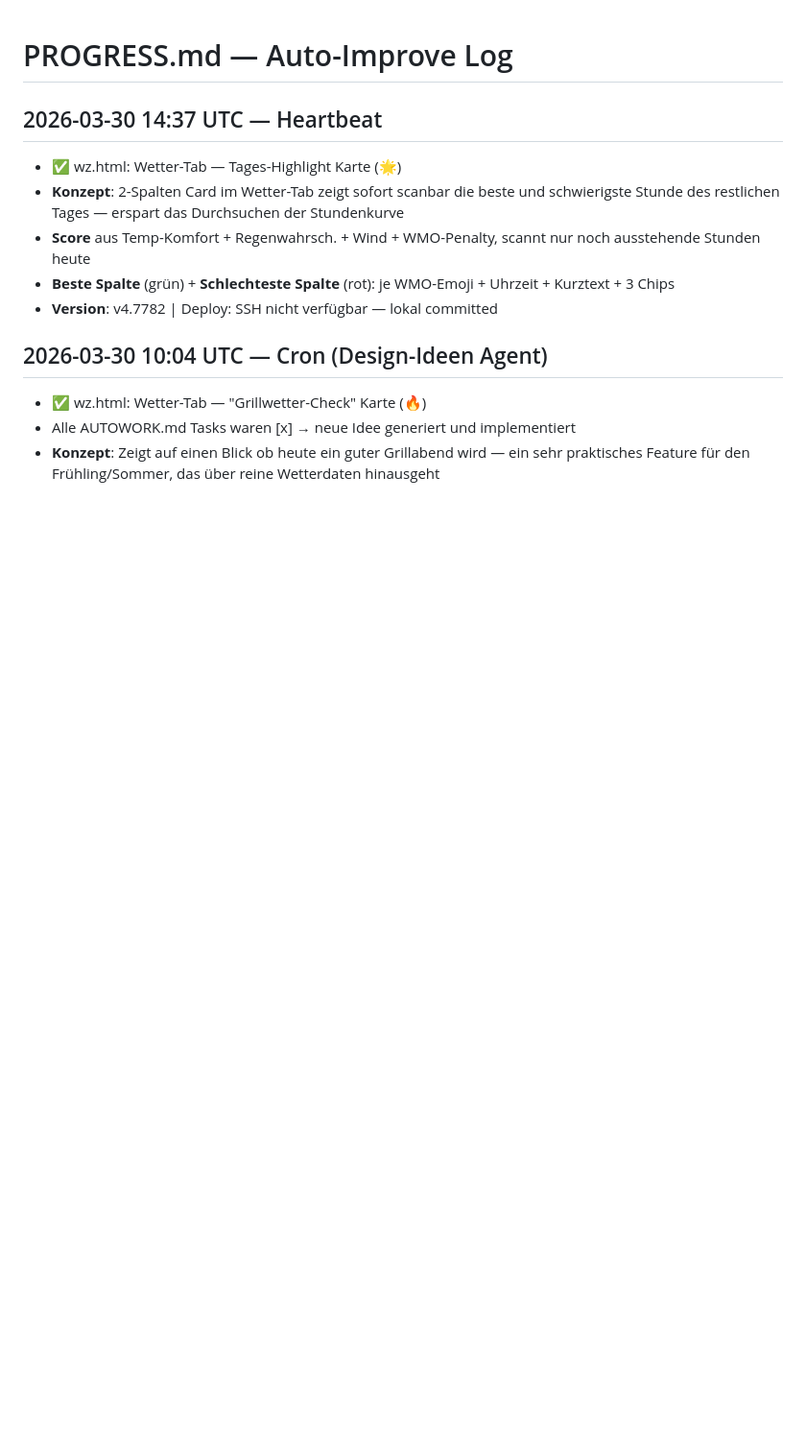
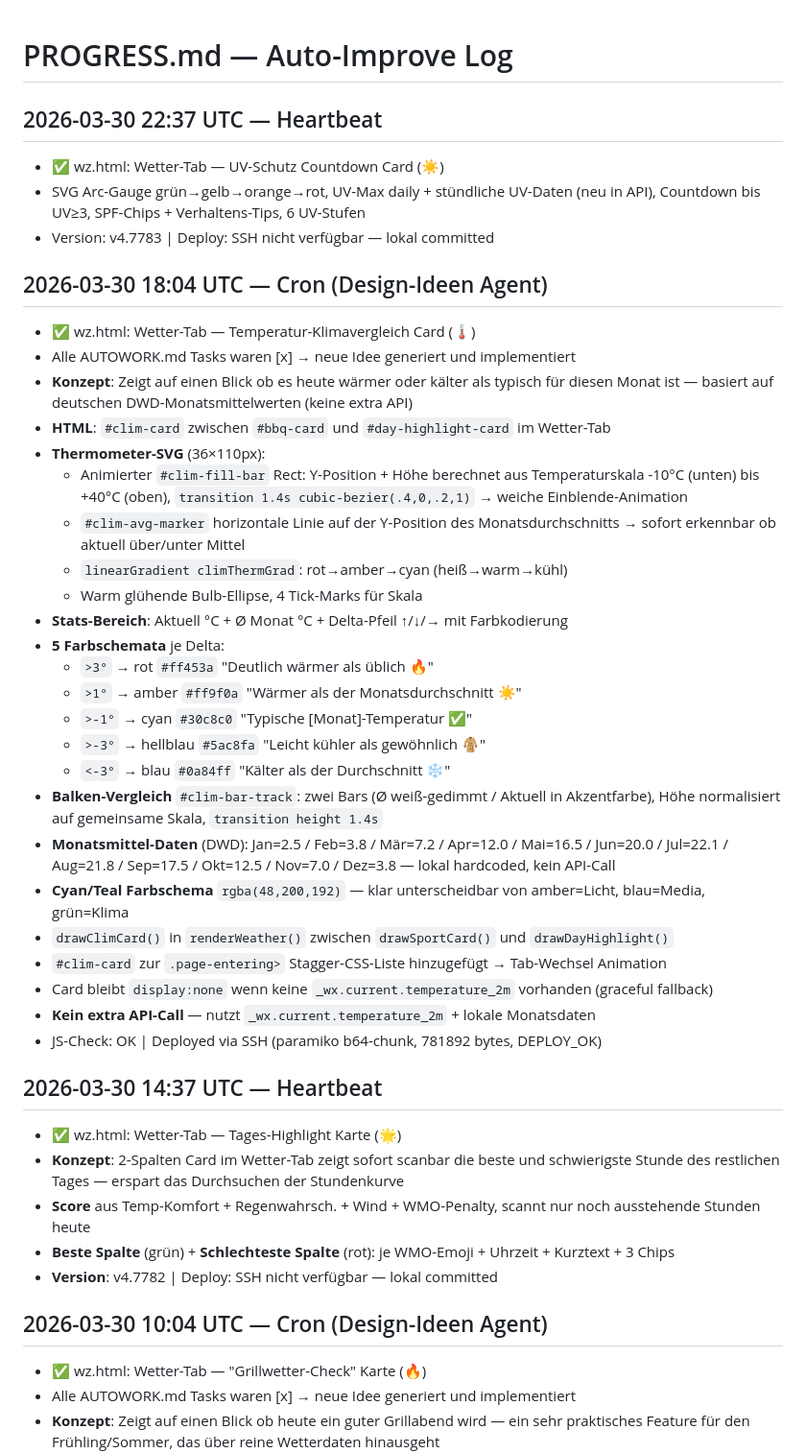
Before and after one commit to autoflow-lab/autoflow-lab.github.io, a Markdown page: projects/fiverr/PROGRESS.md, the part around the change. Shown at 96% size. Drawn GitHub-style; blank space fills up the shorter version.

Commit message:
chore: PROGRESS + AUTOWORK update 22:37 UTC

```diff
--- a/projects/fiverr/PROGRESS.md
+++ b/projects/fiverr/PROGRESS.md
@@ -1,4 +1,37 @@
 # PROGRESS.md — Auto-Improve Log
+
+## 2026-03-30 22:37 UTC — Heartbeat
+- ✅ wz.html: Wetter-Tab — UV-Schutz Countdown Card (☀️)
+- SVG Arc-Gauge grün→gelb→orange→rot, UV-Max daily + stündliche UV-Daten (neu in API), Countdown bis UV≥3, SPF-Chips + Verhaltens-Tips, 6 UV-Stufen
+- Version: v4.7783 | Deploy: SSH nicht verfügbar — lokal committed
+
+## 2026-03-30 18:04 UTC — Cron (Design-Ideen Agent)
+- ✅ wz.html: Wetter-Tab — Temperatur-Klimavergleich Card (🌡)
+- Alle AUTOWORK.md Tasks waren [x] → neue Idee generiert und implementiert
+- **Konzept**: Zeigt auf einen Blick ob es heute wärmer oder kälter als typisch für diesen Monat ist — basiert auf deutschen DWD-Monatsmittelwerten (keine extra API)
+- **HTML**: `#clim-card` zwischen `#bbq-card` und `#day-highlight-card` im Wetter-Tab
+- **Thermometer-SVG** (36×110px):
+  - Animierter `#clim-fill-bar` Rect: Y-Position + Höhe berechnet aus Temperaturskala -10°C (unten) bis +40°C (oben), `transition 1.4s cubic-bezier(.4,0,.2,1)` → weiche Einblende-Animation
+  - `#clim-avg-marker` horizontale Linie auf der Y-Position des Monatsdurchschnitts → sofort erkennbar ob aktuell über/unter Mittel
+  - `linearGradient climThermGrad`: rot→amber→cyan (heiß→warm→kühl)
+  - Warm glühende Bulb-Ellipse, 4 Tick-Marks für Skala
+- **Stats-Bereich**: Aktuell °C + Ø Monat °C + Delta-Pfeil ↑/↓/→ mit Farbkodierung
+- **5 Farbschemata** je Delta:
+  - `>3°` → rot `#ff453a` "Deutlich wärmer als üblich 🔥"
+  - `>1°` → amber `#ff9f0a` "Wärmer als der Monatsdurchschnitt ☀️"
+  - `>-1°` → cyan `#30c8c0` "Typische [Monat]-Temperatur ✅"
+  - `>-3°` → hellblau `#5ac8fa` "Leicht kühler als gewöhnlich 🧥"
+  - `<-3°` → blau `#0a84ff` "Kälter als der Durchschnitt ❄️"
+- **Balken-Vergleich** `#clim-bar-track`: zwei Bars (Ø weiß-gedimmt / Aktuell in Akzentfarbe), Höhe normalisiert auf gemeinsame Skala, `transition height 1.4s`
+- **Monatsmittel-Daten** (DWD): Jan=2.5 / Feb=3.8 / Mär=7.2 / Apr=12.0 / Mai=16.5 / Jun=20.0 / Jul=22.1 / Aug=21.8 / Sep=17.5 / Okt=12.5 / Nov=7.0 / Dez=3.8 — lokal hardcoded, kein API-Call
+- **Cyan/Teal Farbschema** `rgba(48,200,192)` — klar unterscheidbar von amber=Licht, blau=Media, grün=Klima
+- `drawClimCard()` in `renderWeather()` zwischen `drawSportCard()` und `drawDayHighlight()`
+- `#clim-card` zur `.page-entering>` Stagger-CSS-Liste hinzugefügt → Tab-Wechsel Animation
+- Card bleibt `display:none` wenn keine `_wx.current.temperature_2m` vorhanden (graceful fallback)
+- **Kein extra API-Call** — nutzt `_wx.current.temperature_2m` + lokale Monatsdaten
+- JS-Check: OK | Deployed via SSH (paramiko b64-chunk, 781892 bytes, DEPLOY_OK)
+
+
 
 ## 2026-03-30 14:37 UTC — Heartbeat
 - ✅ wz.html: Wetter-Tab — Tages-Highlight Karte (🌟)
```
Also changed, not shown: projects/fiverr/AUTOWORK.md (+12 -0 lines).
